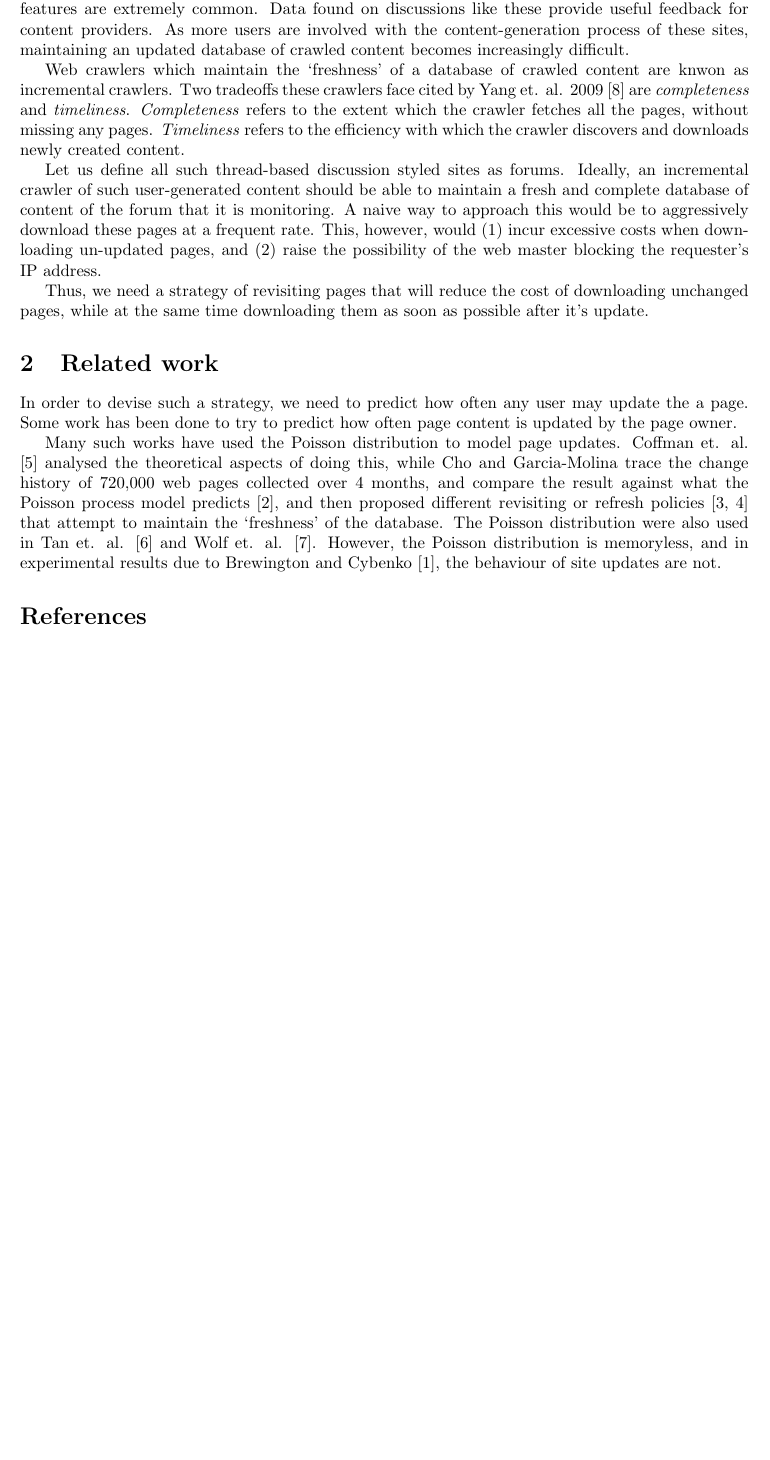
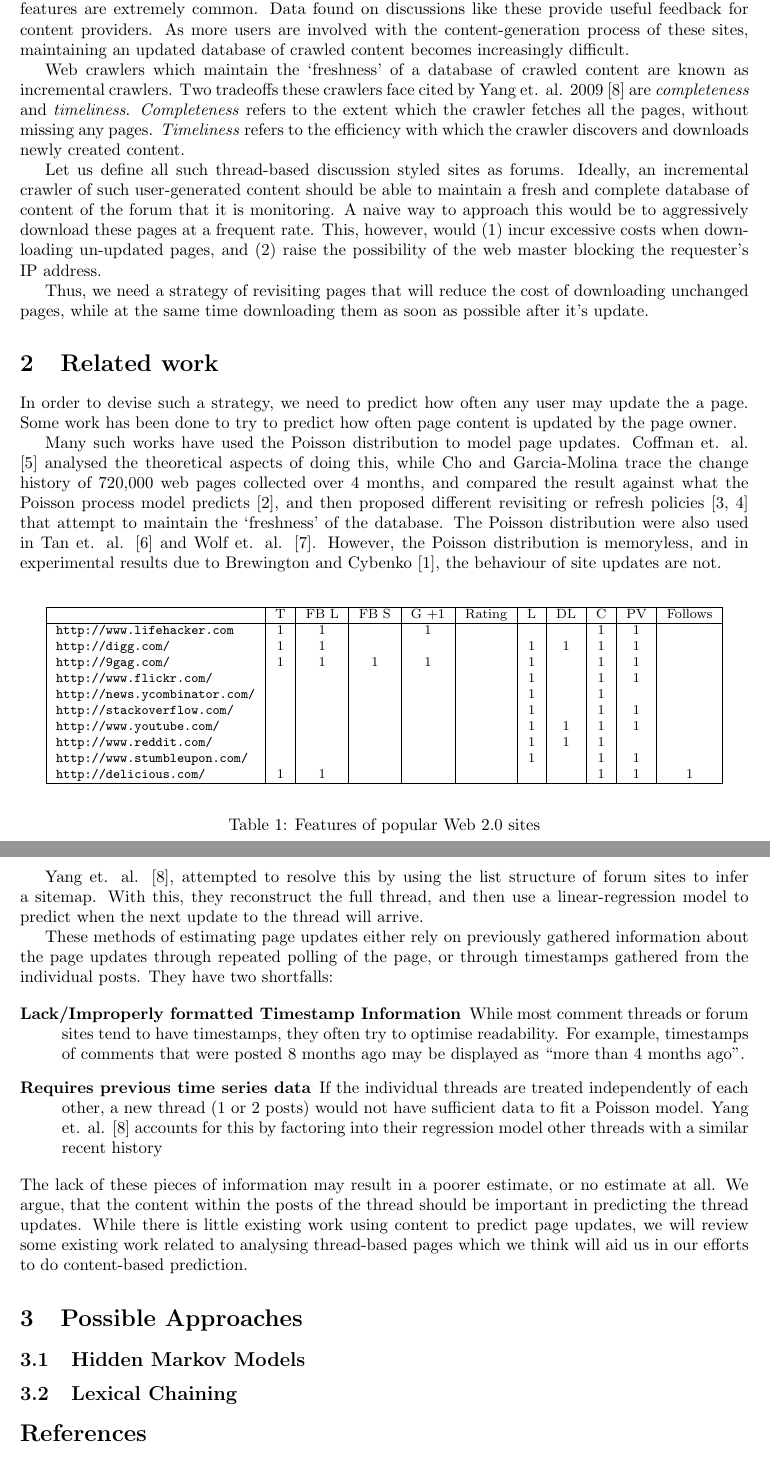
Before and after one commit to shawntan/FYP, a LaTeX document (interim_report.tex): part of page 1 of 2 before the commit and two parts of pages 1 and 2 of 2 after it, the two joined at a grey line, cut so that both start at the same text, the shorter picture padded with empty space. The pictures show the PDF file interim_report.pdf that the author committed with the source.

Commit message:
Intro done..

```diff
--- a/interim_report.tex
+++ b/interim_report.tex
@@ -12,8 +13,20 @@
 \maketitle
 \section{Introduction}
 With the increasing number of Web 2.0 sites, sites with forums, or similar thread-based discussion features are extremely common. Data found on discussions like these provide useful feedback for content providers. As more users are involved with the content-generation process of these sites, maintaining an updated database of crawled content becomes increasingly difficult.
+\begin{table}
+	\begin{center}
+	{\footnotesize
+	\begin{tabular}{|l|c|c|c|c|c|c|c|c|c|c|}
+		\hline
+			\input{web20}
+		\hline
+	\end{tabular}
+	}
+\end{center}
+\caption{Features of popular Web 2.0 sites}
+\end{table}
 
-Web crawlers which maintain the `freshness' of a database of crawled content are knwon as incremental crawlers. Two tradeoffs these crawlers face cited by Yang et. al. 2009 \cite{Yang2009} are \emph{completeness} and \emph{timeliness}. \emph{Completeness} refers to the extent which the crawler fetches all the pages, without missing any pages. \emph{Timeliness} refers to the efficiency with which the crawler discovers and downloads newly created content.
+Web crawlers which maintain the `freshness' of a database of crawled content are known as incremental crawlers. Two tradeoffs these crawlers face cited by Yang et. al. 2009 \cite{Yang2009} are \emph{completeness} and \emph{timeliness}. \emph{Completeness} refers to the extent which the crawler fetches all the pages, without missing any pages. \emph{Timeliness} refers to the efficiency with which the crawler discovers and downloads newly created content.
 
 Let us define all such thread-based discussion styled sites as forums. Ideally, an incremental crawler of such user-generated content should be able to maintain a fresh and complete database of content of the forum that it is monitoring. A naive way to approach this would be to aggressively download these pages at a frequent rate. This, however, would (1) incur excessive costs when downloading un-updated pages, and (2) raise the possibility of the web master blocking the requester's IP address.
 
@@ -22,4 +35,3 @@ Thus, we need a strategy of revisiting pages that will reduce the cost of downlo
 \section{Related work}
 In order to devise such a strategy, we need to predict how often any user may update the a page. Some work has been done to try to predict how often page content is updated by the page owner.
 
-Many such works have used the Poisson distribution to model page updates. Coffman et. al. \cite{Coffman1997} analysed the theoretical aspects of doing this, while Cho and Garcia-Molina trace the change history of 720,000 web pages collected over 4 months, and compared the result against what the Poisson process model predicts \cite{Cho1999}, and then proposed different revisiting or refresh policies \cite{Cho2003,Garcia-molina2003} that attempt to maintain the `freshness' of the database. The Poisson distribution were also used in Tan et. al. \cite{Tan2007} and Wolf et. al. \cite{Wolf2002}. However, the Poisson distribution is memoryless, and in experimental results due to Brewington and Cybenko \cite{Brian2000}, the behaviour of site updates are not.
@@ -26 +40,2 @@ Many such works have used the Poisson distribution to model page updates. Coffma
 
+Yang et. al. \cite{Yang2009}, attempted to resolve this by using the list structure of forum sites to infer a sitemap. With this, they reconstruct the full thread, and then use a linear-regression model to predict when the next update to the thread will arrive. %elaborate!!!
@@ -28,4 +42,19 @@ asdfasdf
 
+These methods of estimating page updates either rely on previously gathered information about the page updates through repeated polling of the page, or through timestamps gathered from the individual posts. They have two shortfalls:
+
+\begin{description}
+	\item[Lack/Improperly formatted Timestamp Information] While most comment threads or forum sites tend to have timestamps, they often try to optimise readability. For example, timestamps of comments that were posted 8 months ago may be displayed as ``more than 4 months ago''.
+	\item[Requires previous time series data]
+		If the individual threads are treated independently of each other, a new thread (1 or 2 posts) would not have sufficient data to fit a Poisson model. Yang et. al. \cite{Yang2009} accounts for this by factoring into their regression model other threads with a similar recent history
+\end{description}
+The lack of these pieces of information may result in a poorer estimate, or no estimate at all. We argue, that the content within the posts of the thread should be important in predicting the thread updates. While there is little existing work using content to predict page updates, we will review some existing work related to analysing thread-based pages which we think will aid us in our efforts to do content-based prediction.
+
+
+
+\section{Possible Approaches}
+
+\subsection{Hidden Markov Models}
+\subsection{Lexical Chaining}
 
 \bibliographystyle{acm}
 \bibliography{report}
```
Also changed, not shown: interim_report.pdf, interim_report.tex (4 more changed lines), 2 other files.
